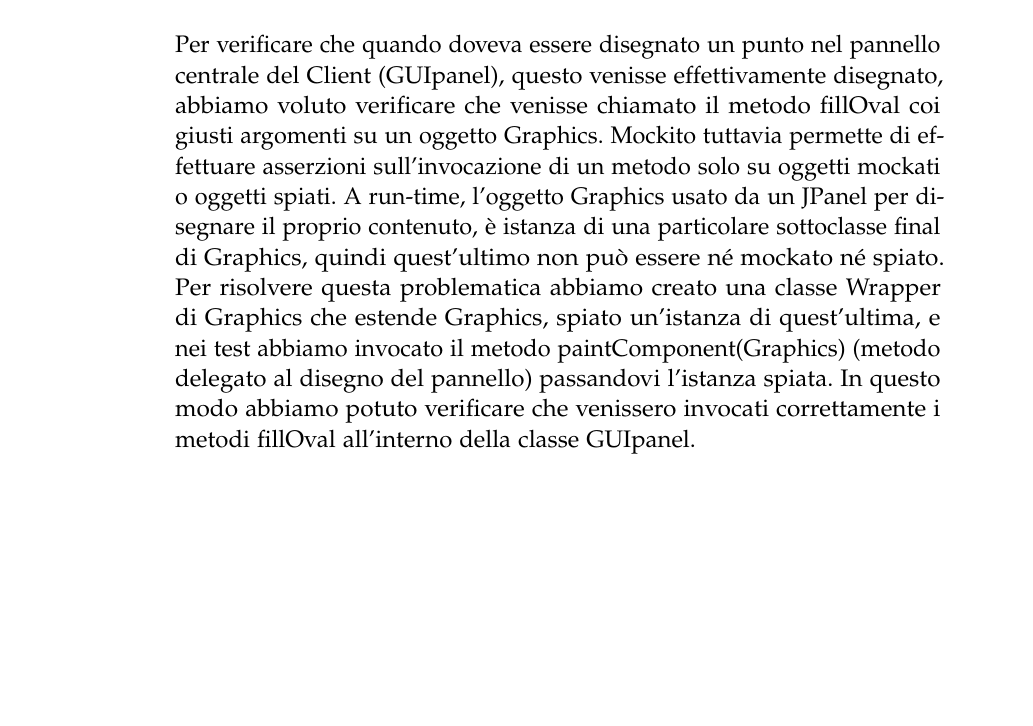
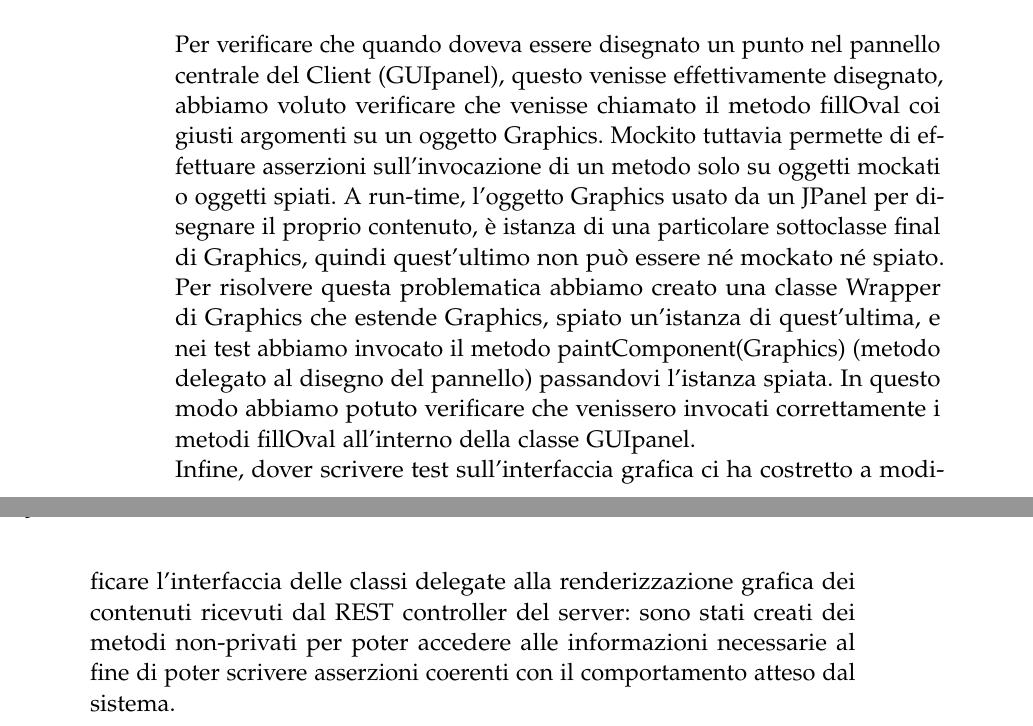
Before and after one commit to GeorgeSmiley/relazioneATTSW, a LaTeX thesis (Relazione TAP/main.tex, which reads Relazione TAP/Chapters/Problemi.tex): part of page 29 of 29 before the commit and two parts of pages 29 and 30 of 30 after it, the two joined at a grey line, cut so that both start at the same text, the shorter picture padded with empty space. Compiled offline with pdfLaTeX; a missing font is replaced by an installed copy or a similar font; an older LaTeX class or package is replaced by its successor.

```diff
--- a/Relazione TAP/Chapters/Problemi.tex
+++ b/Relazione TAP/Chapters/Problemi.tex
@@ -19,4 +19,5 @@
 \section{Mutation testing con PitClipse}
 Per effettuare mutation testing sugli unit-test abbiamo utilizzato il framework PitClipse, tuttavia quest'ultimo quando genera i mutanti del SUT, lo fa mutando anche classi che non fanno parte del SUT propriamente inteso per gli unit test. Questo problema ha fatto si che esistessero mutanti sopravvissuti nei report di PitClipse, ma tutti i mutanti sopravvissuti sono mutanti di classi che non sono \emph{under-test} nel test case in questione.
 \section{Testing dell'interfaccia grafica}
-Per verificare che quando doveva essere disegnato un punto nel pannello centrale del Client (GUIpanel), questo venisse effettivamente disegnato, abbiamo voluto verificare che venisse chiamato il metodo fillOval coi giusti argomenti su un oggetto Graphics. Mockito tuttavia permette di effettuare asserzioni sull'invocazione di un metodo solo su oggetti mockati o oggetti spiati. A run-time, l'oggetto Graphics usato da un JPanel per disegnare il proprio contenuto, \`e istanza di una particolare sottoclasse final di Graphics, quindi quest'ultimo non pu\`o essere n\'e mockato n\'e spiato. Per risolvere questa problematica abbiamo creato una classe Wrapper di Graphics che estende Graphics, spiato un'istanza di quest'ultima, e nei test abbiamo invocato il metodo paintComponent(Graphics) (metodo delegato al disegno del pannello) passandovi l'istanza spiata. In questo modo abbiamo potuto verificare che venissero invocati correttamente i metodi fillOval all'interno della classe GUIpanel.
+Per verificare che quando doveva essere disegnato un punto nel pannello centrale del Client (GUIpanel), questo venisse effettivamente disegnato, abbiamo voluto verificare che venisse chiamato il metodo fillOval coi giusti argomenti su un oggetto Graphics. Mockito tuttavia permette di effettuare asserzioni sull'invocazione di un metodo solo su oggetti mockati o oggetti spiati. A run-time, l'oggetto Graphics usato da un JPanel per disegnare il proprio contenuto, \`e istanza di una particolare sottoclasse final di Graphics, quindi quest'ultimo non pu\`o essere n\'e mockato n\'e spiato. Per risolvere questa problematica abbiamo creato una classe Wrapper di Graphics che estende Graphics, spiato un'istanza di quest'ultima, e nei test abbiamo invocato il metodo paintComponent(Graphics) (metodo delegato al disegno del pannello) passandovi l'istanza spiata. In questo modo abbiamo potuto verificare che venissero invocati correttamente i metodi fillOval all'interno della classe GUIpanel.\\*
+Infine, dover scrivere test sull'interfaccia grafica ci ha costretto a modificare l'interfaccia delle classi delegate alla renderizzazione grafica dei contenuti ricevuti dal REST controller del server: sono stati creati dei metodi non-privati per poter accedere alle informazioni necessarie al fine di poter scrivere asserzioni coerenti con il comportamento atteso dal sistema.
```
